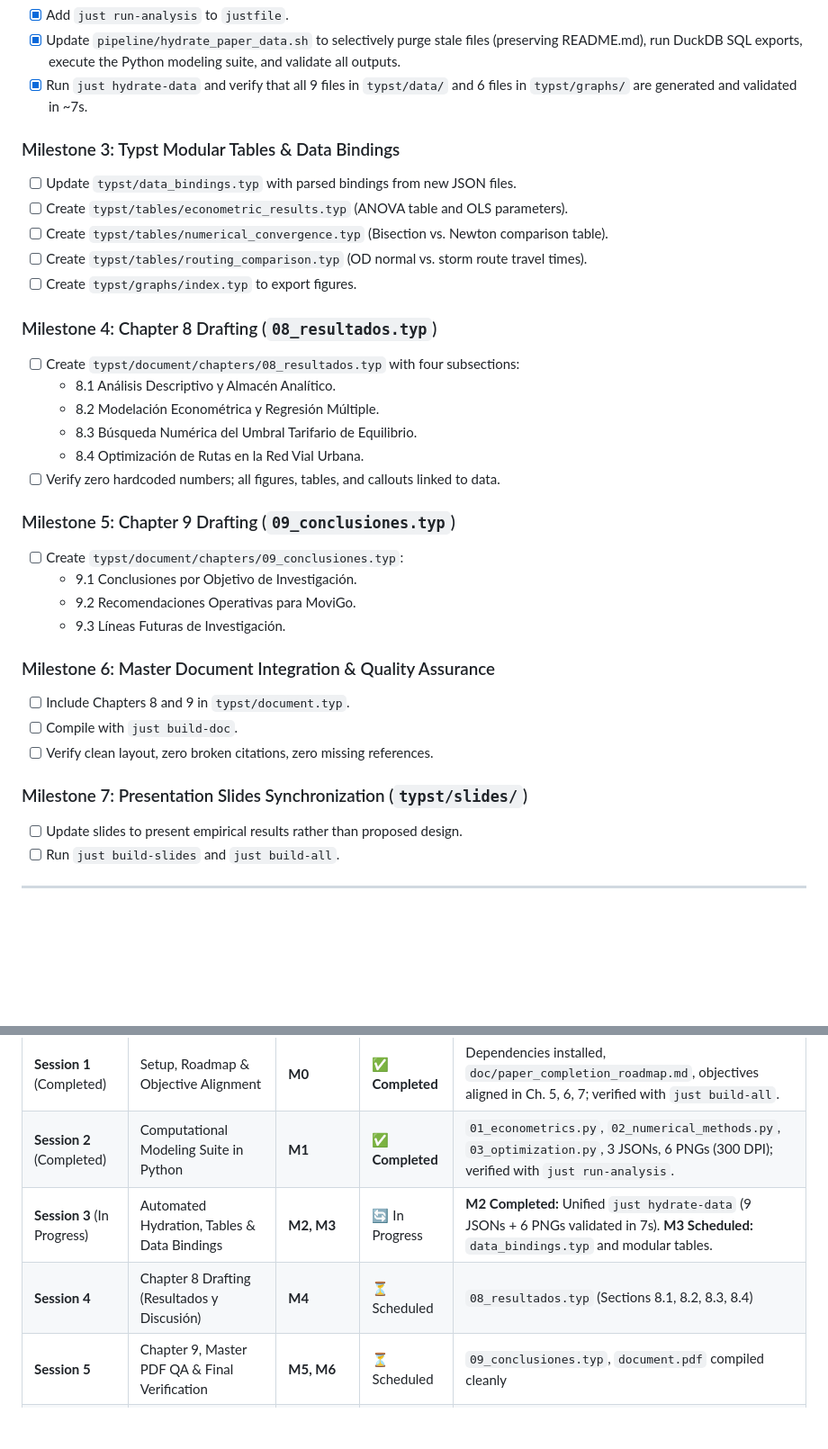
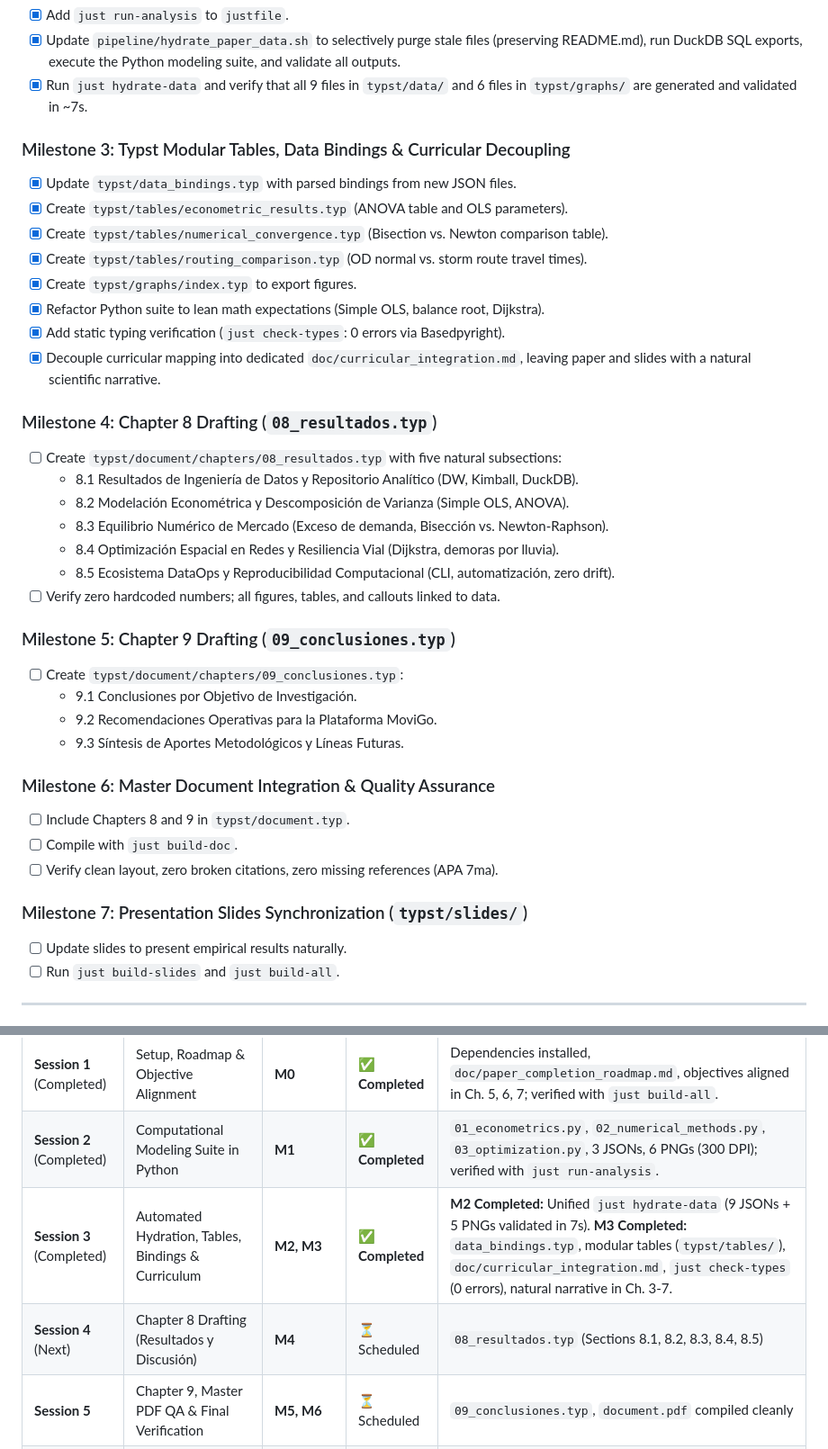
Before and after one commit to vect-maker/integrador-four, a Markdown page: doc/paper_completion_roadmap.md, 2 parts joined by grey strips. Shown at 90% size. Rendered like a GitHub page; blank space fills up the shorter version.

Commit message:
feat: update milestones

```diff
--- a/doc/paper_completion_roadmap.md
+++ b/doc/paper_completion_roadmap.md
@@ -297,34 +291,38 @@ flowchart LR
 - [x] Update `pipeline/hydrate_paper_data.sh` to selectively purge stale files (preserving README.md), run DuckDB SQL exports, execute the Python modeling suite, and validate all outputs.
 - [x] Run `just hydrate-data` and verify that all 9 files in `typst/data/` and 6 files in `typst/graphs/` are generated and validated in ~7s.
 
-### Milestone 3: Typst Modular Tables & Data Bindings
-- [ ] Update `typst/data_bindings.typ` with parsed bindings from new JSON files.
-- [ ] Create `typst/tables/econometric_results.typ` (ANOVA table and OLS parameters).
-- [ ] Create `typst/tables/numerical_convergence.typ` (Bisection vs. Newton comparison table).
-- [ ] Create `typst/tables/routing_comparison.typ` (OD normal vs. storm route travel times).
-- [ ] Create `typst/graphs/index.typ` to export figures.
+### Milestone 3: Typst Modular Tables, Data Bindings & Curricular Decoupling
+- [x] Update `typst/data_bindings.typ` with parsed bindings from new JSON files.
+- [x] Create `typst/tables/econometric_results.typ` (ANOVA table and OLS parameters).
+- [x] Create `typst/tables/numerical_convergence.typ` (Bisection vs. Newton comparison table).
+- [x] Create `typst/tables/routing_comparison.typ` (OD normal vs. storm route travel times).
+- [x] Create `typst/graphs/index.typ` to export figures.
+- [x] Refactor Python suite to lean math expectations (Simple OLS, balance root, Dijkstra).
+- [x] Add static typing verification (`just check-types`: 0 errors via Basedpyright).
+- [x] Decouple curricular mapping into dedicated `doc/curricular_integration.md`, leaving paper and slides with a natural scientific narrative.
 
 ### Milestone 4: Chapter 8 Drafting (`08_resultados.typ`)
-- [ ] Create `typst/document/chapters/08_resultados.typ` with four subsections:
-  - 8.1 Análisis Descriptivo y Almacén Analítico.
-  - 8.2 Modelación Econométrica y Regresión Múltiple.
-  - 8.3 Búsqueda Numérica del Umbral Tarifario de Equilibrio.
-  - 8.4 Optimización de Rutas en la Red Vial Urbana.
+- [ ] Create `typst/document/chapters/08_resultados.typ` with five natural subsections:
+  - 8.1 Resultados de Ingeniería de Datos y Repositorio Analítico (DW, Kimball, DuckDB).
+  - 8.2 Modelación Econométrica y Descomposición de Varianza (Simple OLS, ANOVA).
+  - 8.3 Equilibrio Numérico de Mercado (Exceso de demanda, Bisección vs. Newton-Raphson).
+  - 8.4 Optimización Espacial en Redes y Resiliencia Vial (Dijkstra, demoras por lluvia).
+  - 8.5 Ecosistema DataOps y Reproducibilidad Computacional (CLI, automatización, zero drift).
 - [ ] Verify zero hardcoded numbers; all figures, tables, and callouts linked to data.
 
 ### Milestone 5: Chapter 9 Drafting (`09_conclusiones.typ`)
 - [ ] Create `typst/document/chapters/09_conclusiones.typ`:
   - 9.1 Conclusiones por Objetivo de Investigación.
-  - 9.2 Recomendaciones Operativas para MoviGo.
-  - 9.3 Líneas Futuras de Investigación.
+  - 9.2 Recomendaciones Operativas para la Plataforma MoviGo.
+  - 9.3 Síntesis de Aportes Metodológicos y Líneas Futuras.
 
 ### Milestone 6: Master Document Integration & Quality Assurance
 - [ ] Include Chapters 8 and 9 in `typst/document.typ`.
 - [ ] Compile with `just build-doc`.
-- [ ] Verify clean layout, zero broken citations, zero missing references.
+- [ ] Verify clean layout, zero broken citations, zero missing references (APA 7ma).
 
 ### Milestone 7: Presentation Slides Synchronization (`typst/slides/`)
-- [ ] Update slides to present empirical results rather than proposed design.
+- [ ] Update slides to present empirical results naturally.
 - [ ] Run `just build-slides` and `just build-all`.
 
 ---
@@ -335,8 +333,8 @@ flowchart LR
 | :--- | :--- | :--- | :--- | :--- |
 | **Session 1** (Completed) | Setup, Roadmap & Objective Alignment | **M0** | ✅ **Completed** | Dependencies installed, `doc/paper_completion_roadmap.md`, objectives aligned in Ch. 5, 6, 7; verified with `just build-all`. |
 | **Session 2** (Completed) | Computational Modeling Suite in Python | **M1** | ✅ **Completed** | `01_econometrics.py`, `02_numerical_methods.py`, `03_optimization.py`, 3 JSONs, 6 PNGs (300 DPI); verified with `just run-analysis`. |
-| **Session 3** (In Progress) | Automated Hydration, Tables & Data Bindings | **M2, M3** | 🔄 In Progress | **M2 Completed:** Unified `just hydrate-data` (9 JSONs + 6 PNGs validated in 7s). **M3 Scheduled:** `data_bindings.typ` and modular tables. |
-| **Session 4** | Chapter 8 Drafting (Resultados y Discusión) | **M4** | ⏳ Scheduled | `08_resultados.typ` (Sections 8.1, 8.2, 8.3, 8.4) |
+| **Session 3** (Completed) | Automated Hydration, Tables, Bindings & Curriculum | **M2, M3** | ✅ **Completed** | **M2 Completed:** Unified `just hydrate-data` (9 JSONs + 5 PNGs validated in 7s). **M3 Completed:** `data_bindings.typ`, modular tables (`typst/tables/`), `doc/curricular_integration.md`, `just check-types` (0 errors), natural narrative in Ch. 3-7. |
+| **Session 4** (Next) | Chapter 8 Drafting (Resultados y Discusión) | **M4** | ⏳ Scheduled | `08_resultados.typ` (Sections 8.1, 8.2, 8.3, 8.4, 8.5) |
 | **Session 5** | Chapter 9, Master PDF QA & Final Verification | **M5, M6** | ⏳ Scheduled | `09_conclusiones.typ`, `document.pdf` compiled cleanly |
 | **Session 6** | Defense Slides Synchronization | **M7** | ⏳ Scheduled | `slides.pdf` updated with real empirical results |
 
```
Also changed, not shown: other parts of doc/paper_completion_roadmap.md (+25 -31 lines).
